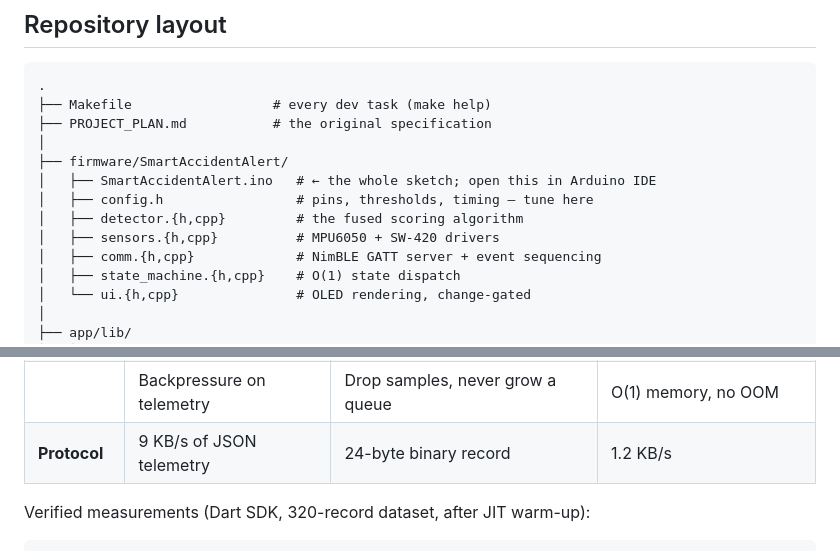
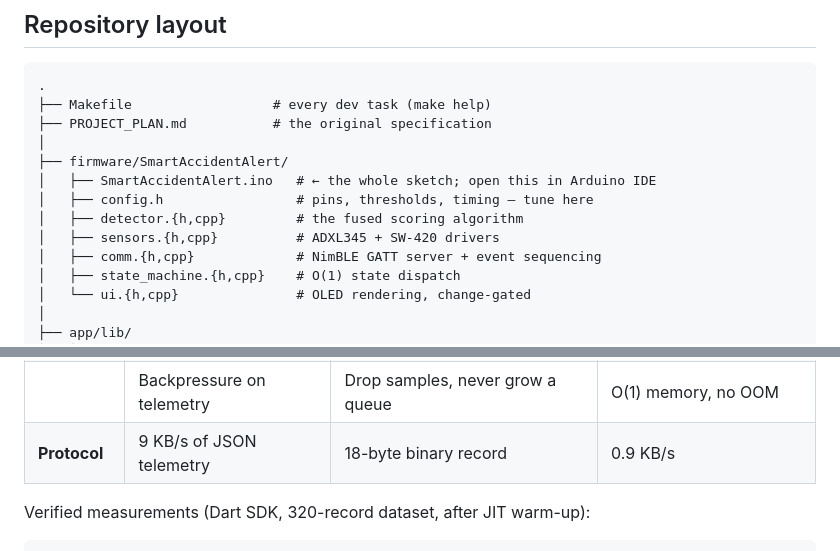
Before and after one commit to Harisudhan4127/Smart-Accident-Alert-System-for-Nearby-Hospitals, a Markdown page: README.md, 2 parts joined by grey strips. Drawn GitHub-style.

```diff
--- a/README.md
+++ b/README.md
@@ -192,7 +192,7 @@ and runs locally — it does not refuse to start.
 │   ├── SmartAccidentAlert.ino   # ← the whole sketch; open this in Arduino IDE
 │   ├── config.h                 # pins, thresholds, timing — tune here
 │   ├── detector.{h,cpp}         # the fused scoring algorithm
-│   ├── sensors.{h,cpp}          # MPU6050 + SW-420 drivers
+│   ├── sensors.{h,cpp}          # ADXL345 + SW-420 drivers
 │   ├── comm.{h,cpp}             # NimBLE GATT server + event sequencing
 │   ├── state_machine.{h,cpp}    # O(1) state dispatch
 │   └── ui.{h,cpp}               # OLED rendering, change-gated
@@ -297,7 +296,7 @@ running navigation, for hours. The engineering log is in
 | | Hospital search O(N) per query | **Spatial grid index**: O(1) cell lookup, O(k) candidates | Measured ~160 µs/query over 320 records |
 | | Search janking the UI | Runs on a **worker isolate**, index transferred once | UI thread never blocks |
 | | Backpressure on telemetry | Drop samples, never grow a queue | O(1) memory, no OOM |
-| **Protocol** | 9 KB/s of JSON telemetry | 24-byte binary record | 1.2 KB/s |
+| **Protocol** | 9 KB/s of JSON telemetry | 18-byte binary record | 0.9 KB/s |
 
 Verified measurements (Dart SDK, 320-record dataset, after JIT warm-up):
 
```
Also changed, not shown: other parts of README.md (+7 -8 lines), CONTRIBUTING.md (+11 -3 lines), PROJECT_PLAN.md (+47 -24 lines).
